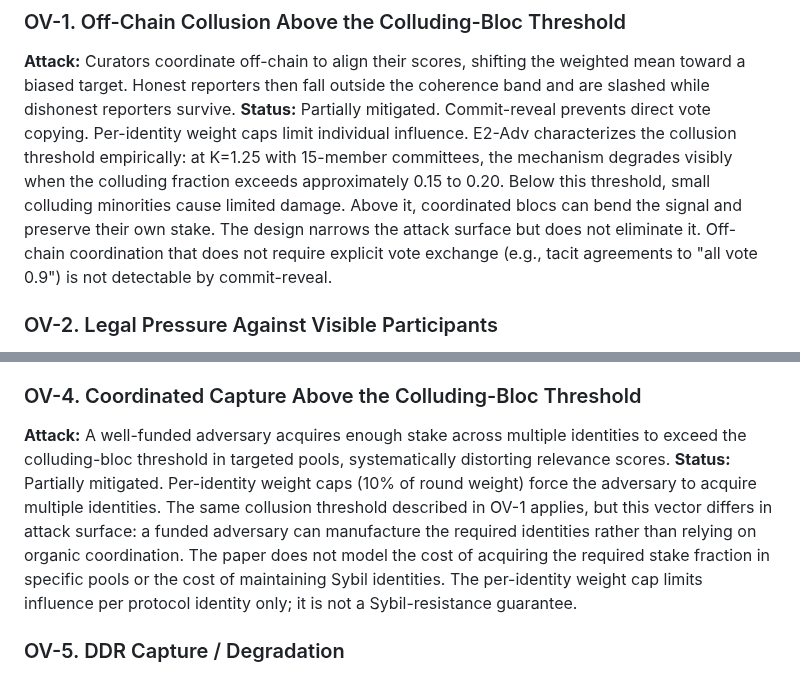
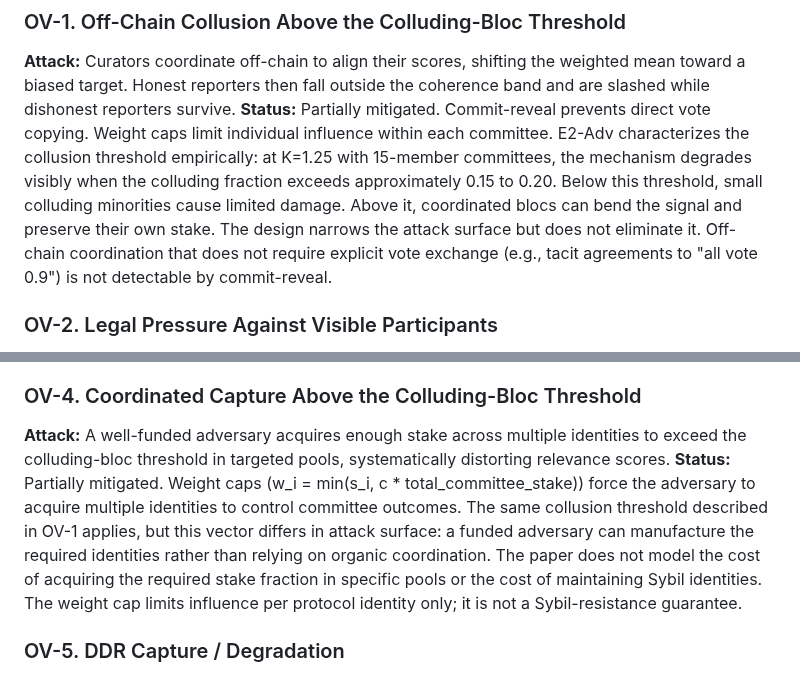
Before and after one commit to 0xferit/manuscript-decentralized-curation, a Markdown page: context/attack-and-defense-log.md, 2 parts joined by grey strips. Drawn GitHub-style.

```diff
--- a/context/attack-and-defense-log.md
+++ b/context/attack-and-defense-log.md
@@ -97,7 +97,7 @@ _These attacks are partially mitigated but not fully resolved. Each entry notes
 ### OV-1. Off-Chain Collusion Above the Colluding-Bloc Threshold
 
 **Attack:** Curators coordinate off-chain to align their scores, shifting the weighted mean toward a biased target. Honest reporters then fall outside the coherence band and are slashed while dishonest reporters survive.
-**Status:** Partially mitigated. Commit-reveal prevents direct vote copying. Per-identity weight caps limit individual influence. E2-Adv characterizes the collusion threshold empirically: at K=1.25 with 15-member committees, the mechanism degrades visibly when the colluding fraction exceeds approximately 0.15 to 0.20. Below this threshold, small colluding minorities cause limited damage. Above it, coordinated blocs can bend the signal and preserve their own stake. The design narrows the attack surface but does not eliminate it. Off-chain coordination that does not require explicit vote exchange (e.g., tacit agreements to "all vote 0.9") is not detectable by commit-reveal.
+**Status:** Partially mitigated. Commit-reveal prevents direct vote copying. Weight caps limit individual influence within each committee. E2-Adv characterizes the collusion threshold empirically: at K=1.25 with 15-member committees, the mechanism degrades visibly when the colluding fraction exceeds approximately 0.15 to 0.20. Below this threshold, small colluding minorities cause limited damage. Above it, coordinated blocs can bend the signal and preserve their own stake. The design narrows the attack surface but does not eliminate it. Off-chain coordination that does not require explicit vote exchange (e.g., tacit agreements to "all vote 0.9") is not detectable by commit-reveal.
 
 ### OV-2. Legal Pressure Against Visible Participants
 
@@ -112,7 +112,7 @@ _These attacks are partially mitigated but not fully resolved. Each entry notes
 ### OV-4. Coordinated Capture Above the Colluding-Bloc Threshold
 
 **Attack:** A well-funded adversary acquires enough stake across multiple identities to exceed the colluding-bloc threshold in targeted pools, systematically distorting relevance scores.
-**Status:** Partially mitigated. Per-identity weight caps (10% of round weight) force the adversary to acquire multiple identities. The same collusion threshold described in OV-1 applies, but this vector differs in attack surface: a funded adversary can manufacture the required identities rather than relying on organic coordination. The paper does not model the cost of acquiring the required stake fraction in specific pools or the cost of maintaining Sybil identities. The per-identity weight cap limits influence per protocol identity only; it is not a Sybil-resistance guarantee.
+**Status:** Partially mitigated. Weight caps (w_i = min(s_i, c * total_committee_stake)) force the adversary to acquire multiple identities to control committee outcomes. The same collusion threshold described in OV-1 applies, but this vector differs in attack surface: a funded adversary can manufacture the required identities rather than relying on organic coordination. The paper does not model the cost of acquiring the required stake fraction in specific pools or the cost of maintaining Sybil identities. The weight cap limits influence per protocol identity only; it is not a Sybil-resistance guarantee.
 
 ### OV-5. DDR Capture / Degradation
 
```
Also changed, not shown: other parts of context/attack-and-defense-log.md (+3 -3 lines).
